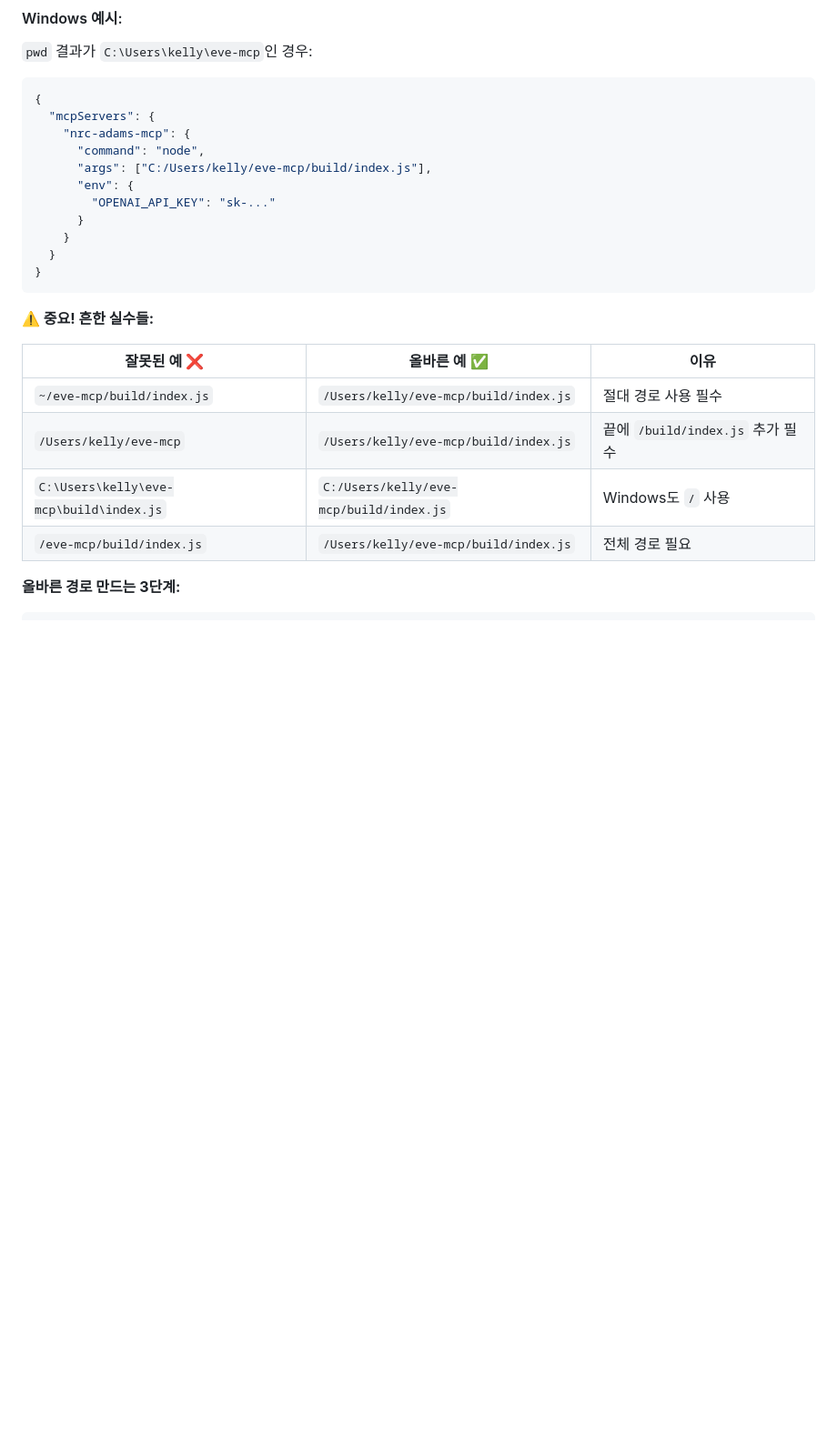
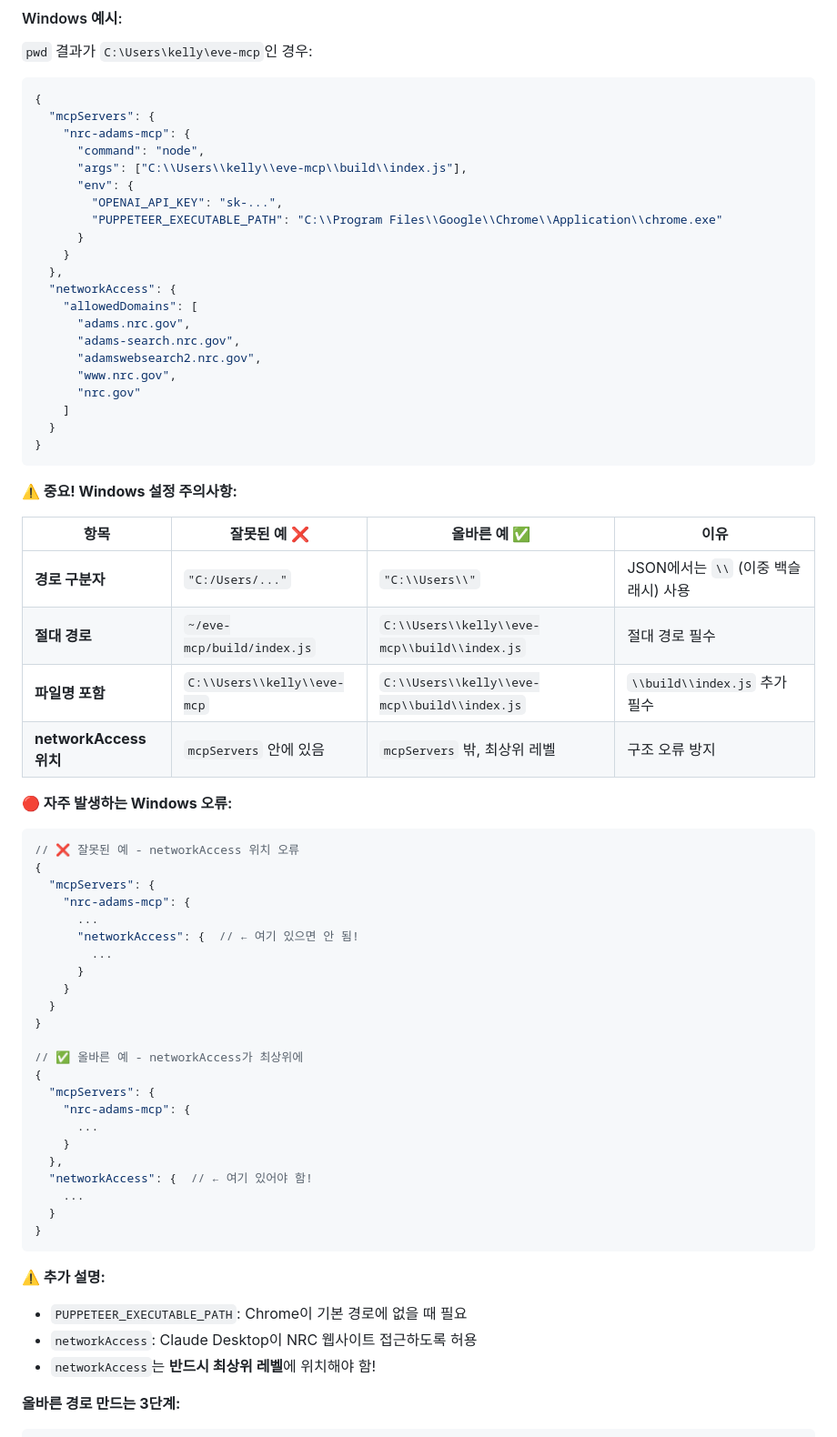
Before and after one commit to jeromwolf/eve-mcp, a Markdown page: docs/QUICK_START_KO.md, the part around the change. Shown at 91% size. GitHub-like rendering; blank space fills up the shorter version.

Commit message:
docs: Fix Windows configuration with correct networkAccess placement
Critical Windows setup fixes:
- Change forward slash to double backslash: C:/ → C:\\
- Move networkAccess to top level (outside mcpServers)
- Add PUPPETEER_EXECUTABLE_PATH for Windows
- Add visual examples of correct vs incorrect structure
- Add table showing common Windows mistakes

This fixes the main issue where Windows users had networkAccess
inside mcpServers block, causing configuration to be ignored.

````diff
--- a/docs/QUICK_START_KO.md
+++ b/docs/QUICK_START_KO.md
@@ -143,23 +143,66 @@ C:\Users\kelly\eve-mcp                  # Windows 예시 (보통 cmd에서는
   "mcpServers": {
     "nrc-adams-mcp": {
       "command": "node",
-      "args": ["C:/Users/kelly/eve-mcp/build/index.js"],
+      "args": ["C:\\Users\\kelly\\eve-mcp\\build\\index.js"],
       "env": {
-        "OPENAI_API_KEY": "sk-..."
+        "OPENAI_API_KEY": "sk-...",
+        "PUPPETEER_EXECUTABLE_PATH": "C:\\Program Files\\Google\\Chrome\\Application\\chrome.exe"
+      }
+    }
+  },
+  "networkAccess": {
+    "allowedDomains": [
+      "adams.nrc.gov",
+      "adams-search.nrc.gov",
+      "adamswebsearch2.nrc.gov",
+      "www.nrc.gov",
+      "nrc.gov"
+    ]
+  }
+}
+```
+
+**⚠️ 중요! Windows 설정 주의사항:**
+
+| 항목 | 잘못된 예 ❌ | 올바른 예 ✅ | 이유 |
+|------|------------|------------|------|
+| **경로 구분자** | `"C:/Users/..."` | `"C:\\Users\\"` | JSON에서는 `\\` (이중 백슬래시) 사용 |
+| **절대 경로** | `~/eve-mcp/build/index.js` | `C:\\Users\\kelly\\eve-mcp\\build\\index.js` | 절대 경로 필수 |
+| **파일명 포함** | `C:\\Users\\kelly\\eve-mcp` | `C:\\Users\\kelly\\eve-mcp\\build\\index.js` | `\\build\\index.js` 추가 필수 |
+| **networkAccess 위치** | `mcpServers` 안에 있음 | `mcpServers` 밖, 최상위 레벨 | 구조 오류 방지 |
+
+**🔴 자주 발생하는 Windows 오류:**
+
+```json
+// ❌ 잘못된 예 - networkAccess 위치 오류
+{
+  "mcpServers": {
+    "nrc-adams-mcp": {
+      ...
+      "networkAccess": {  // ← 여기 있으면 안 됨!
+        ...
       }
     }
   }
 }
+
+// ✅ 올바른 예 - networkAccess가 최상위에
+{
+  "mcpServers": {
+    "nrc-adams-mcp": {
+      ...
+    }
+  },
+  "networkAccess": {  // ← 여기 있어야 함!
+    ...
+  }
+}
 ```
 
-**⚠️ 중요! 흔한 실수들:**
-
-| 잘못된 예 ❌ | 올바른 예 ✅ | 이유 |
-|------------|------------|------|
-| `~/eve-mcp/build/index.js` | `/Users/kelly/eve-mcp/build/index.js` | 절대 경로 사용 필수 |
-| `/Users/kelly/eve-mcp` | `/Users/kelly/eve-mcp/build/index.js` | 끝에 `/build/index.js` 추가 필수 |
-| `C:\Users\kelly\eve-mcp\build\index.js` | `C:/Users/kelly/eve-mcp/build/index.js` | Windows도 `/` 사용 |
-| `/eve-mcp/build/index.js` | `/Users/kelly/eve-mcp/build/index.js` | 전체 경로 필요 |
+**⚠️ 추가 설명:**
+- `PUPPETEER_EXECUTABLE_PATH`: Chrome이 기본 경로에 없을 때 필요
+- `networkAccess`: Claude Desktop이 NRC 웹사이트 접근하도록 허용
+- `networkAccess`는 **반드시 최상위 레벨**에 위치해야 함!
 
 **올바른 경로 만드는 3단계:**
 ```bash
````
